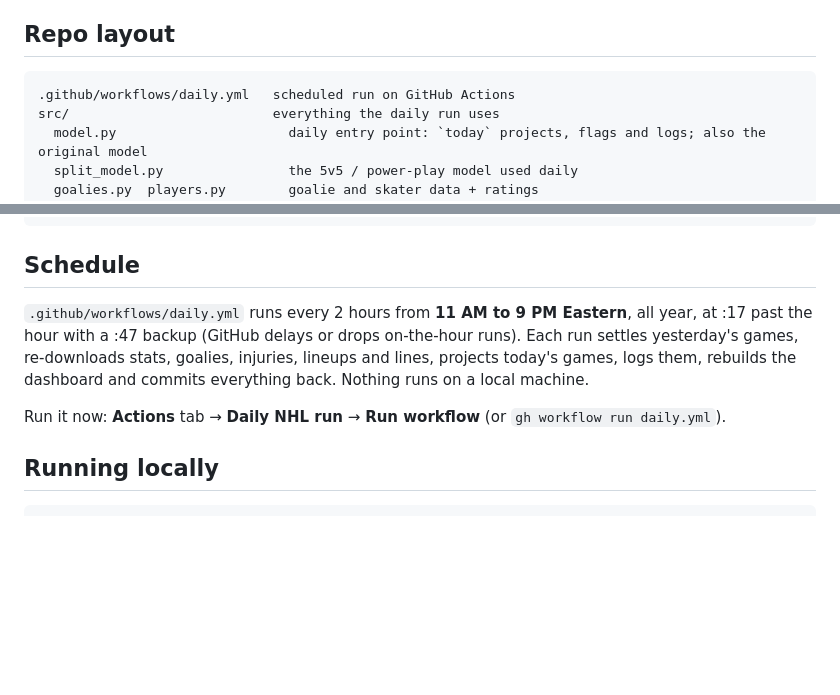
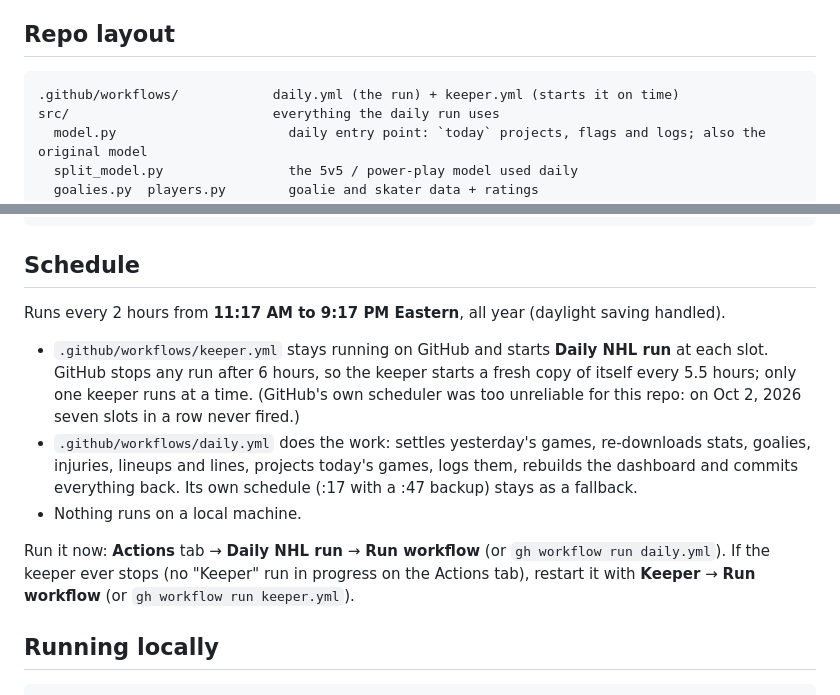
Before and after one commit to Prezbo8/NHL-total-model, a Markdown page: README.md, 2 parts joined by grey strips. Rendered like a GitHub page; blank space fills up the shorter version.

Commit message:
README: document the keeper workflow
Co-Authored-By: Claude Opus 5.5 <noreply@anthropic.com>

````diff
--- a/README.md
+++ b/README.md
@@ -57,7 +57,7 @@ Injury and lineup adjustments are not backtested (no free history of nightly lin
 ## Repo layout
 
 ```
-.github/workflows/daily.yml   scheduled run on GitHub Actions
+.github/workflows/            daily.yml (the run) + keeper.yml (starts it on time)
 src/                          everything the daily run uses
   model.py                      daily entry point: `today` projects, flags and logs; also the original model
   split_model.py                the 5v5 / power-play model used daily
@@ -81,12 +81,20 @@ docs/                         the website (GitHub Pages)
 
 ## Schedule
 
-`.github/workflows/daily.yml` runs every 2 hours from **11 AM to 9 PM Eastern**, all year, at :17
-past the hour with a :47 backup (GitHub delays or drops on-the-hour runs). Each run settles
-yesterday's games, re-downloads stats, goalies, injuries, lineups and lines, projects today's games,
-logs them, rebuilds the dashboard and commits everything back. Nothing runs on a local machine.
+Runs every 2 hours from **11:17 AM to 9:17 PM Eastern**, all year (daylight saving handled).
+
+- `.github/workflows/keeper.yml` stays running on GitHub and starts **Daily NHL run** at each slot.
+  GitHub stops any run after 6 hours, so the keeper starts a fresh copy of itself every 5.5 hours;
+  only one keeper runs at a time. (GitHub's own scheduler was too unreliable for this repo: on
+  Oct 2, 2026 seven slots in a row never fired.)
+- `.github/workflows/daily.yml` does the work: settles yesterday's games, re-downloads stats,
+  goalies, injuries, lineups and lines, projects today's games, logs them, rebuilds the dashboard
+  and commits everything back. Its own schedule (:17 with a :47 backup) stays as a fallback.
+- Nothing runs on a local machine.
 
 Run it now: **Actions** tab → **Daily NHL run** → **Run workflow** (or `gh workflow run daily.yml`).
+If the keeper ever stops (no "Keeper" run in progress on the Actions tab), restart it with
+**Keeper** → **Run workflow** (or `gh workflow run keeper.yml`).
 
 ## Running locally
 
````
